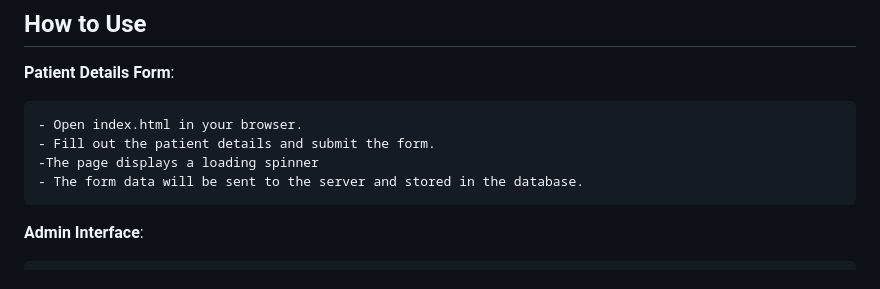
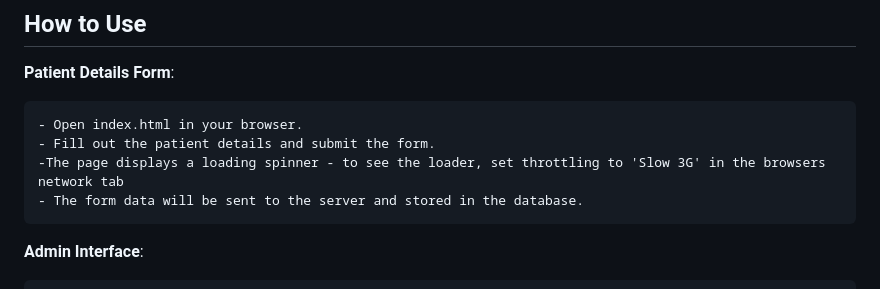
Before and after one commit to joelali5/Neuromodulation, a Markdown page: README.md, the part around the change. GitHub-like rendering.

```diff
--- a/README.md
+++ b/README.md
@@ -59,7 +59,7 @@ Neuromodulation is a Patient Management System designed to handle patient data,
 
     - Open index.html in your browser.
     - Fill out the patient details and submit the form.
-    -The page displays a loading spinner
+    -The page displays a loading spinner - to see the loader, set throttling to 'Slow 3G' in the browsers network tab
     - The form data will be sent to the server and stored in the database.
 
 **Admin Interface**:
```
